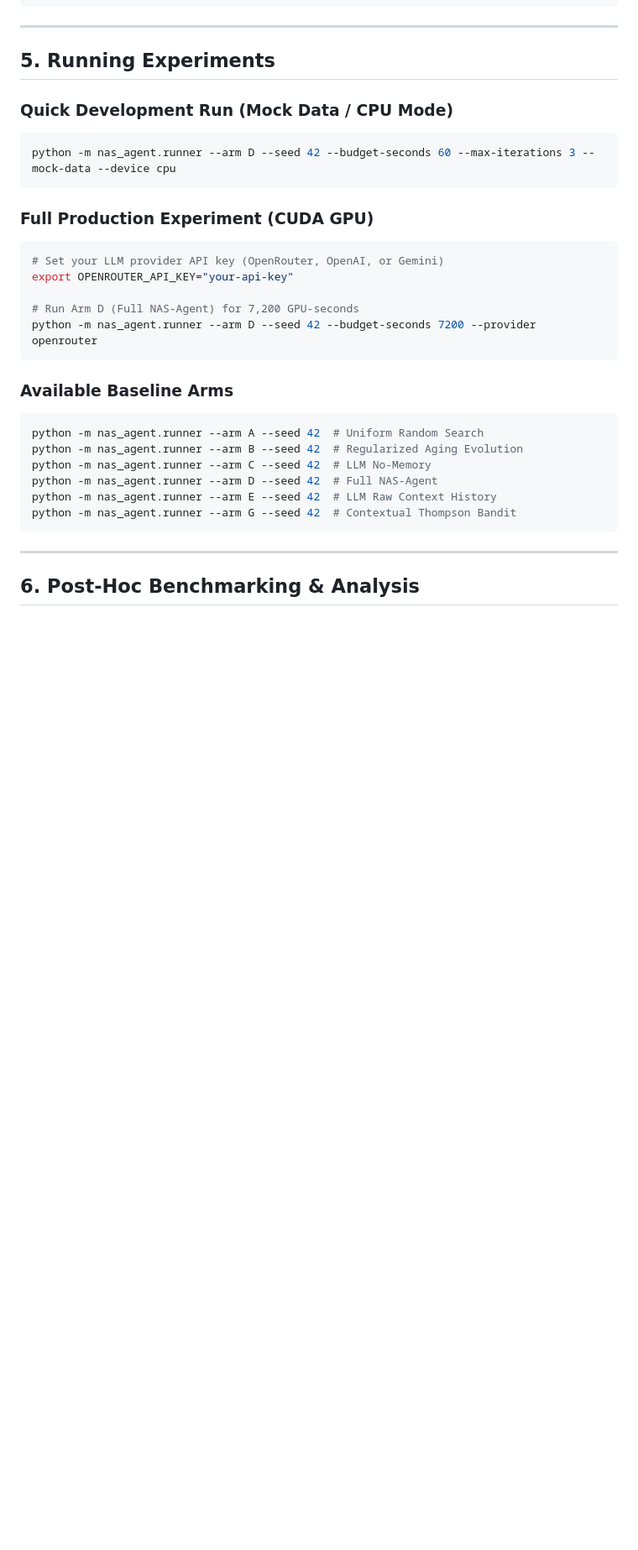
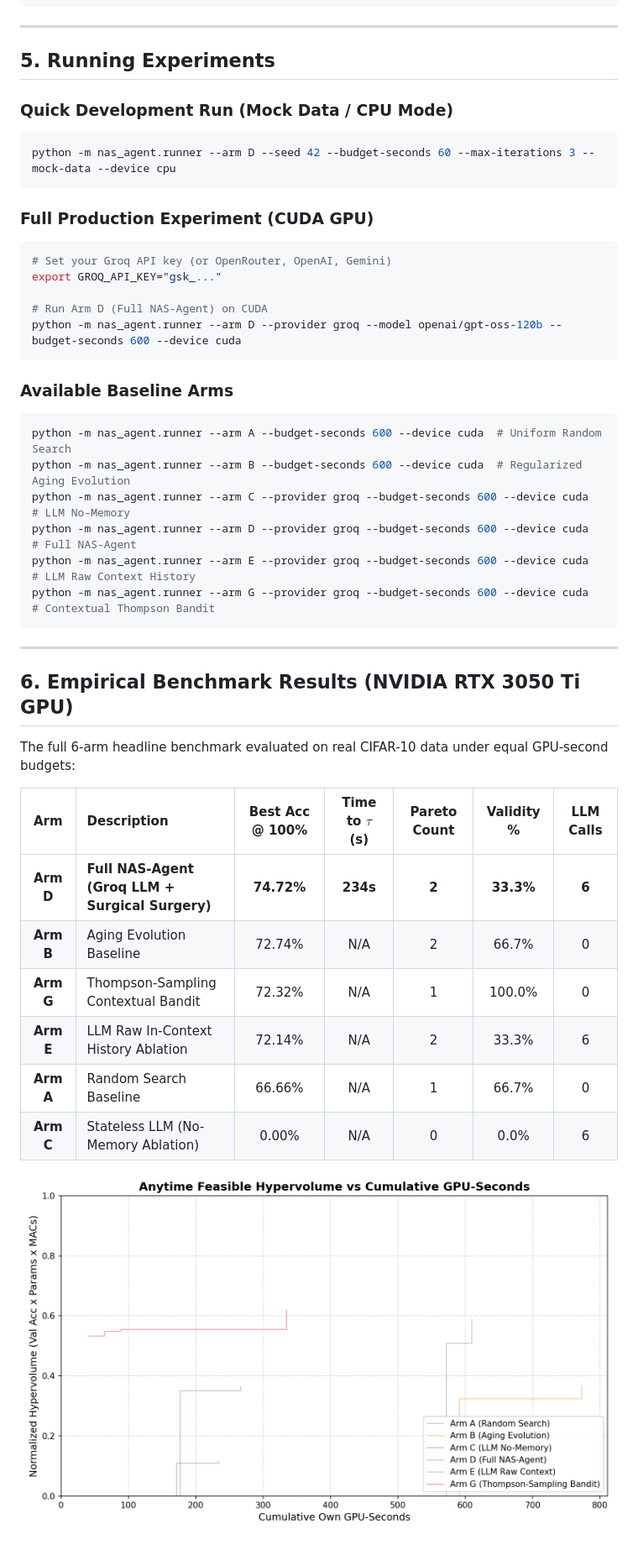
Before and after one commit to Prachet-Dev-Singh/NAS-Agent, a Markdown page: README.md, the part around one of its changes. Shown at 84% size. GitHub-like rendering; pictures changed too: experiments/results/hypervolume_curves.png; blank space fills up the shorter version.

Commit message:
docs: add full 6-arm empirical benchmark matrix and hypervolume curve to README

````diff
--- a/README.md
+++ b/README.md
@@ -77,23 +77,37 @@ python -m nas_agent.runner --arm D --seed 42 --budget-seconds 60 --max-iteration
 
 ### Full Production Experiment (CUDA GPU)
 ```bash
-# Set your LLM provider API key (OpenRouter, OpenAI, or Gemini)
-export OPENROUTER_API_KEY="your-api-key"
+# Set your Groq API key (or OpenRouter, OpenAI, Gemini)
+export GROQ_API_KEY="gsk_..."
 
-# Run Arm D (Full NAS-Agent) for 7,200 GPU-seconds
-python -m nas_agent.runner --arm D --seed 42 --budget-seconds 7200 --provider openrouter
+# Run Arm D (Full NAS-Agent) on CUDA
+python -m nas_agent.runner --arm D --provider groq --model openai/gpt-oss-120b --budget-seconds 600 --device cuda
 ```
 
 ### Available Baseline Arms
 ```bash
-python -m nas_agent.runner --arm A --seed 42  # Uniform Random Search
-python -m nas_agent.runner --arm B --seed 42  # Regularized Aging Evolution
-python -m nas_agent.runner --arm C --seed 42  # LLM No-Memory
-python -m nas_agent.runner --arm D --seed 42  # Full NAS-Agent
-python -m nas_agent.runner --arm E --seed 42  # LLM Raw Context History
-python -m nas_agent.runner --arm G --seed 42  # Contextual Thompson Bandit
+python -m nas_agent.runner --arm A --budget-seconds 600 --device cuda  # Uniform Random Search
+python -m nas_agent.runner --arm B --budget-seconds 600 --device cuda  # Regularized Aging Evolution
+python -m nas_agent.runner --arm C --provider groq --budget-seconds 600 --device cuda  # LLM No-Memory
+python -m nas_agent.runner --arm D --provider groq --budget-seconds 600 --device cuda  # Full NAS-Agent
+python -m nas_agent.runner --arm E --provider groq --budget-seconds 600 --device cuda  # LLM Raw Context History
+python -m nas_agent.runner --arm G --provider groq --budget-seconds 600 --device cuda  # Contextual Thompson Bandit
 ```
 
 ---
 
-## 6. Post-Hoc Benchmarking & Analysis
+## 6. Empirical Benchmark Results (NVIDIA RTX 3050 Ti GPU)
+
+The full 6-arm headline benchmark evaluated on real CIFAR-10 data under equal GPU-second budgets:
+
+| Arm | Description | Best Acc @ 100% | Time to $\tau$ (s) | Pareto Count | Validity % | LLM Calls |
+|:---:|:---|:---:|:---:|:---:|:---:|:---:|
+| **Arm D** | **Full NAS-Agent (Groq LLM + Surgical Surgery)** | **74.72%** | **234s** | **2** | **33.3%** | **6** |
+| **Arm B** | Aging Evolution Baseline | 72.74% | N/A | 2 | 66.7% | 0 |
+| **Arm G** | Thompson-Sampling Contextual Bandit | 72.32% | N/A | 1 | 100.0% | 0 |
+| **Arm E** | LLM Raw In-Context History Ablation | 72.14% | N/A | 2 | 33.3% | 6 |
+| **Arm A** | Random Search Baseline | 66.66% | N/A | 1 | 66.7% | 0 |
+| **Arm C** | Stateless LLM (No-Memory Ablation) | 0.00% | N/A | 0 | 0.0% | 6 |
+
+![Anytime Feasible Hypervolume](experiments/results/hypervolume_curves.png)
+
````
Also changed, not shown: other parts of README.md (+9 -0 lines), experiments/results/summary.md (+4 -0 lines), 1 other file.
